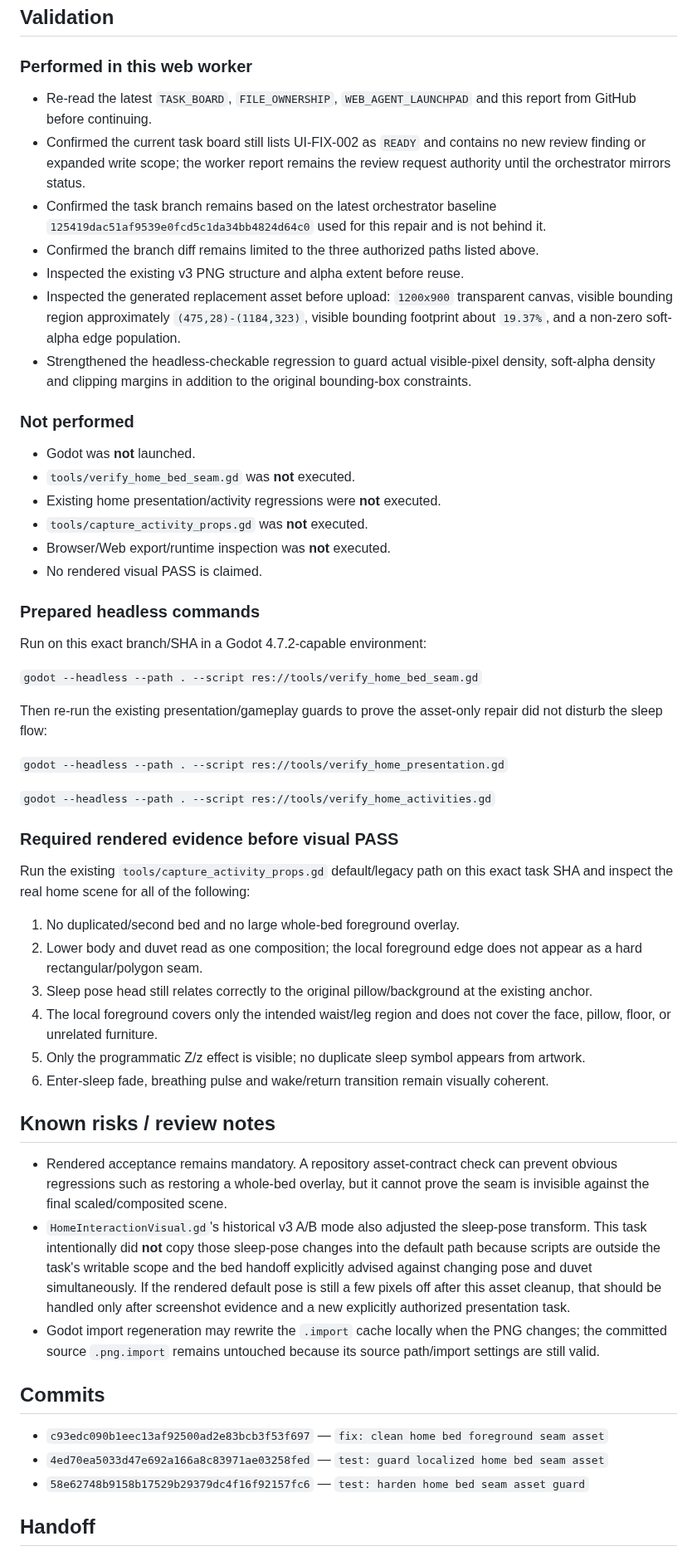
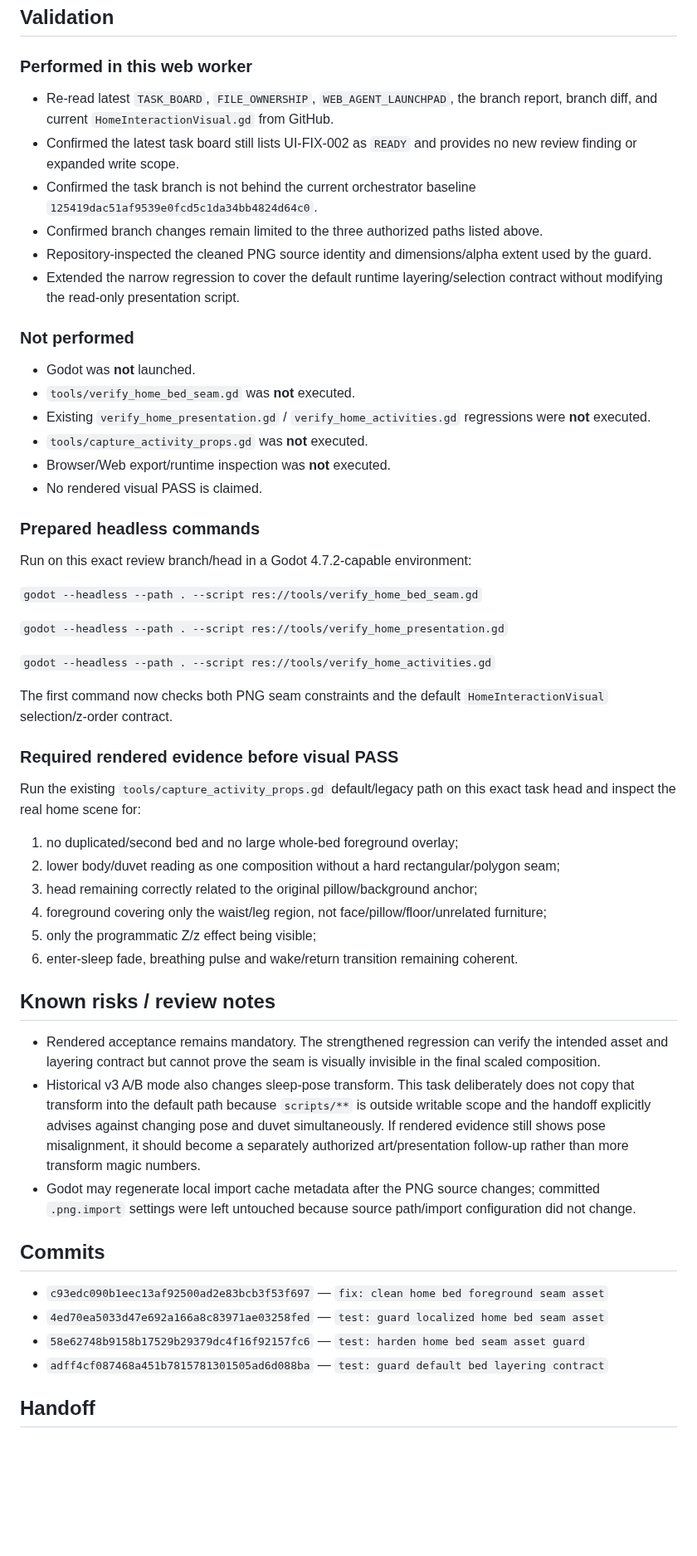
Before and after one commit to weiweng17/citylife-game, a Markdown page: agent-reports/scene-ui.md, the part around one of its changes. Shown at 83% size. Rendered like a GitHub page; blank space fills up the shorter version.

Commit message:
docs: refresh UI-FIX-002 review handoff

```diff
--- a/agent-reports/scene-ui.md
+++ b/agent-reports/scene-ui.md
@@ -40,50 +36,50 @@ No `scripts/**`, `scenes/**`, gameplay data, navigation data, `main`, task board
 
 ## Validation
 ### Performed in this web worker
-- Re-read the latest `TASK_BOARD`, `FILE_OWNERSHIP`, `WEB_AGENT_LAUNCHPAD` and this report from GitHub before continuing.
-- Confirmed the current task board still lists UI-FIX-002 as `READY` and contains no new review finding or expanded write scope; the worker report remains the review request authority until the orchestrator mirrors status.
-- Confirmed the task branch remains based on the latest orchestrator baseline `125419dac51af9539e0fcd5c1da34bb4824d64c0` used for this repair and is not behind it.
-- Confirmed the branch diff remains limited to the three authorized paths listed above.
-- Inspected the existing v3 PNG structure and alpha extent before reuse.
-- Inspected the generated replacement asset before upload: `1200x900` transparent canvas, visible bounding region approximately `(475,28)-(1184,323)`, visible bounding footprint about `19.37%`, and a non-zero soft-alpha edge population.
-- Strengthened the headless-checkable regression to guard actual visible-pixel density, soft-alpha density and clipping margins in addition to the original bounding-box constraints.
+- Re-read latest `TASK_BOARD`, `FILE_OWNERSHIP`, `WEB_AGENT_LAUNCHPAD`, the branch report, branch diff, and current `HomeInteractionVisual.gd` from GitHub.
+- Confirmed the latest task board still lists UI-FIX-002 as `READY` and provides no new review finding or expanded write scope.
+- Confirmed the task branch is not behind the current orchestrator baseline `125419dac51af9539e0fcd5c1da34bb4824d64c0`.
+- Confirmed branch changes remain limited to the three authorized paths listed above.
+- Repository-inspected the cleaned PNG source identity and dimensions/alpha extent used by the guard.
+- Extended the narrow regression to cover the default runtime layering/selection contract without modifying the read-only presentation script.
 
 ### Not performed
 - Godot was **not** launched.
 - `tools/verify_home_bed_seam.gd` was **not** executed.
-- Existing home presentation/activity regressions were **not** executed.
+- Existing `verify_home_presentation.gd` / `verify_home_activities.gd` regressions were **not** executed.
 - `tools/capture_activity_props.gd` was **not** executed.
 - Browser/Web export/runtime inspection was **not** executed.
 - No rendered visual PASS is claimed.
 
 ### Prepared headless commands
-Run on this exact branch/SHA in a Godot 4.7.2-capable environment:
+Run on this exact review branch/head in a Godot 4.7.2-capable environment:
 
 `godot --headless --path . --script res://tools/verify_home_bed_seam.gd`
-
-Then re-run the existing presentation/gameplay guards to prove the asset-only repair did not disturb the sleep flow:
 
 `godot --headless --path . --script res://tools/verify_home_presentation.gd`
 
 `godot --headless --path . --script res://tools/verify_home_activities.gd`
 
+The first command now checks both PNG seam constraints and the default `HomeInteractionVisual` selection/z-order contract.
+
 ### Required rendered evidence before visual PASS
-Run the existing `tools/capture_activity_props.gd` default/legacy path on this exact task SHA and inspect the real home scene for all of the following:
-1. No duplicated/second bed and no large whole-bed foreground overlay.
-2. Lower body and duvet read as one composition; the local foreground edge does not appear as a hard rectangular/polygon seam.
-3. Sleep pose head still relates correctly to the original pillow/background at the existing anchor.
-4. The local foreground covers only the intended waist/leg region and does not cover the face, pillow, floor, or unrelated furniture.
-5. Only the programmatic Z/z effect is visible; no duplicate sleep symbol appears from artwork.
-6. Enter-sleep fade, breathing pulse and wake/return transition remain visually coherent.
+Run the existing `tools/capture_activity_props.gd` default/legacy path on this exact task head and inspect the real home scene for:
+1. no duplicated/second bed and no large whole-bed foreground overlay;
+2. lower body/duvet reading as one composition without a hard rectangular/polygon seam;
+3. head remaining correctly related to the original pillow/background anchor;
+4. foreground covering only the waist/leg region, not face/pillow/floor/unrelated furniture;
+5. only the programmatic Z/z effect being visible;
+6. enter-sleep fade, breathing pulse and wake/return transition remaining coherent.
 
 ## Known risks / review notes
-- Rendered acceptance remains mandatory. A repository asset-contract check can prevent obvious regressions such as restoring a whole-bed overlay, but it cannot prove the seam is invisible against the final scaled/composited scene.
-- `HomeInteractionVisual.gd`'s historical v3 A/B mode also adjusted the sleep-pose transform. This task intentionally did **not** copy those sleep-pose changes into the default path because scripts are outside the task's writable scope and the bed handoff explicitly advised against changing pose and duvet simultaneously. If the rendered default pose is still a few pixels off after this asset cleanup, that should be handled only after screenshot evidence and a new explicitly authorized presentation task.
-- Godot import regeneration may rewrite the `.import` cache locally when the PNG changes; the committed source `.png.import` remains untouched because its source path/import settings are still valid.
+- Rendered acceptance remains mandatory. The strengthened regression can verify the intended asset and layering contract but cannot prove the seam is visually invisible in the final scaled composition.
+- Historical v3 A/B mode also changes sleep-pose transform. This task deliberately does not copy that transform into the default path because `scripts/**` is outside writable scope and the handoff explicitly advises against changing pose and duvet simultaneously. If rendered evidence still shows pose misalignment, it should become a separately authorized art/presentation follow-up rather than more transform magic numbers.
+- Godot may regenerate local import cache metadata after the PNG source changes; committed `.png.import` settings were left untouched because source path/import configuration did not change.
 
 ## Commits
 - `c93edc090b1eec13af92500ad2e83bcb3f53f697` — `fix: clean home bed foreground seam asset`
 - `4ed70ea5033d47e692a166a8c83971ae03258fed` — `test: guard localized home bed seam asset`
 - `58e62748b9158b17529b29379dc4f16f92157fc6` — `test: harden home bed seam asset guard`
+- `adff4cf087468a451b7815781301505ad6d088ba` — `test: guard default bed layering contract`
 
 ## Handoff
```
Also changed, not shown: other parts of agent-reports/scene-ui.md (+16 -20 lines).
